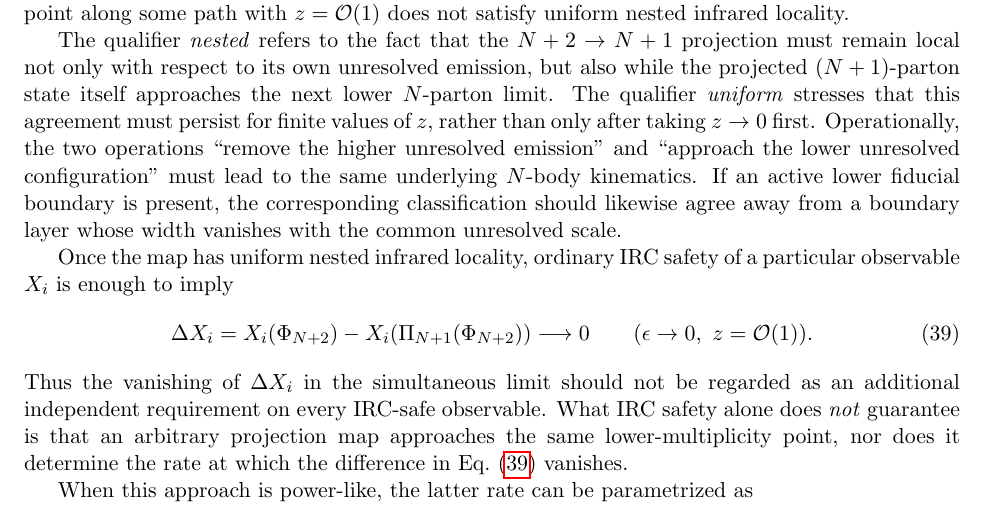
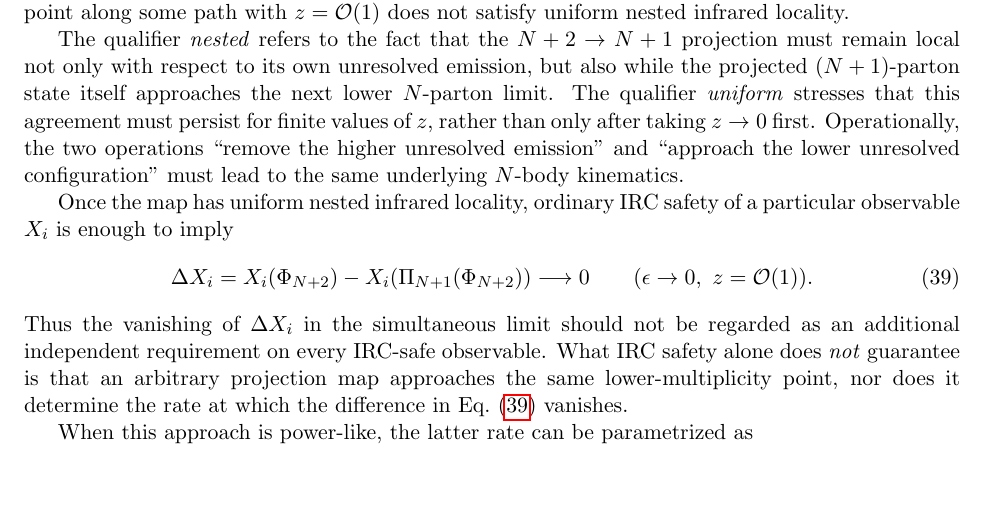
Before and after one commit to alioli/Geneva-Event-Definition, a LaTeX document (main.tex): part of page 9 of 17, cut so that both start at the same text, the shorter picture padded with empty space. Compiled offline with pdfLaTeX.

Commit message:
Keep nested locality definition purely kinematic

```diff
--- a/main.tex
+++ b/main.tex
@@ -698,8 +698,7 @@ with respect to its own unresolved emission, but also while the projected \((N+1
 approaches the next lower \(N\)-parton limit. The qualifier \emph{uniform} stresses that this agreement must
 persist for finite values of \(z\), rather than only after taking \(z\to0\) first. Operationally, the two
 operations ``remove the higher unresolved emission'' and ``approach the lower unresolved configuration'' must
-lead to the same underlying \(N\)-body kinematics. If an active lower fiducial boundary is present, the corresponding classification should likewise
-agree away from a boundary layer whose width vanishes with the common unresolved scale.
+lead to the same underlying \(N\)-body kinematics.
 
 Once the map has uniform nested infrared locality, ordinary IRC safety of a particular observable \(X_i\) is
 enough to imply
```
